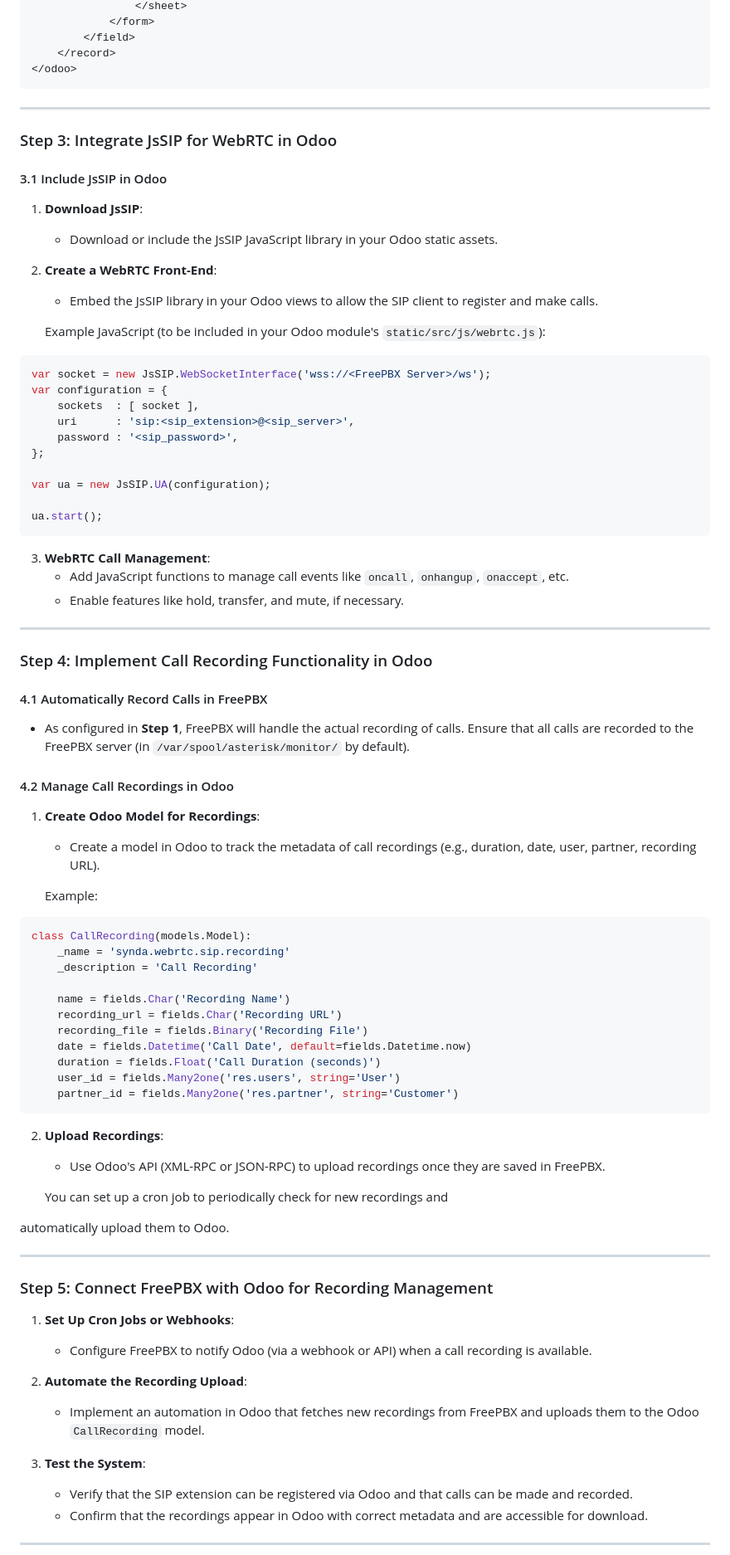
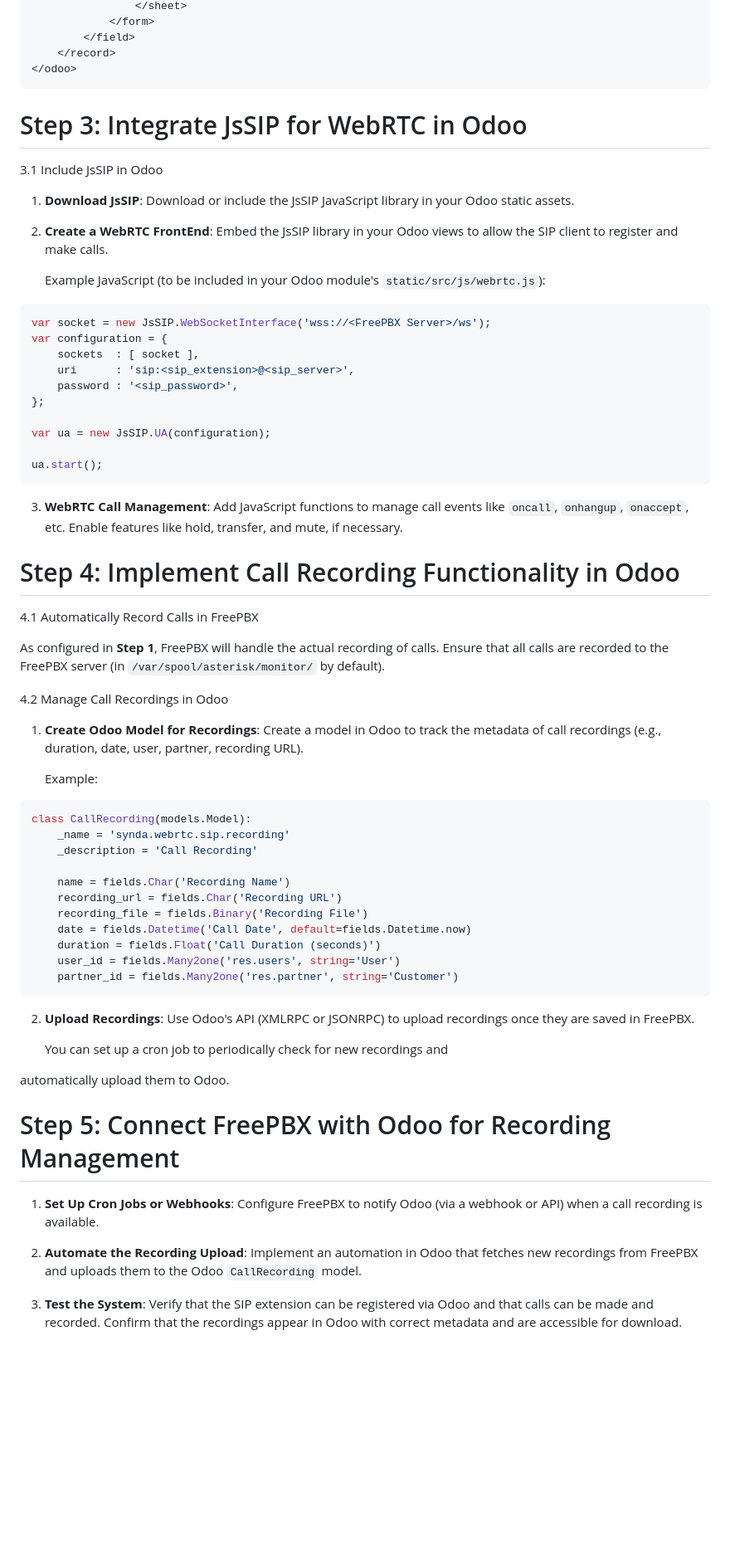
Before and after one commit to syndatech-dev/webrtcproject, a Markdown page: README.md, the part around one of its changes. Shown at 83% size. GitHub-like rendering; blank space fills up the shorter version.

````diff
--- a/README.md
+++ b/README.md
@@ -152,17 +152,17 @@ class WebRTCSipClient(models.Model):
 </odoo>
 ```
 
----
 
-### Step 3: Integrate JsSIP for WebRTC in Odoo
 
-#### 3.1 Include JsSIP in Odoo
+# Step 3: Integrate JsSIP for WebRTC in Odoo
+
+ 3.1 Include JsSIP in Odoo
 
 1. **Download JsSIP**:
-   - Download or include the JsSIP JavaScript library in your Odoo static assets.
+    Download or include the JsSIP JavaScript library in your Odoo static assets.
 
-2. **Create a WebRTC Front-End**:
-   - Embed the JsSIP library in your Odoo views to allow the SIP client to register and make calls.
+2. **Create a WebRTC FrontEnd**:
+    Embed the JsSIP library in your Odoo views to allow the SIP client to register and make calls.
 
    Example JavaScript (to be included in your Odoo module's `static/src/js/webrtc.js`):
 
@@ -180,21 +180,21 @@ ua.start();
 ```
 
 3. **WebRTC Call Management**:
-   - Add JavaScript functions to manage call events like `oncall`, `onhangup`, `onaccept`, etc.
-   - Enable features like hold, transfer, and mute, if necessary.
+    Add JavaScript functions to manage call events like `oncall`, `onhangup`, `onaccept`, etc.
+    Enable features like hold, transfer, and mute, if necessary.
 
----
 
-### Step 4: Implement Call Recording Functionality in Odoo
 
-#### 4.1 Automatically Record Calls in FreePBX
+# Step 4: Implement Call Recording Functionality in Odoo
 
-- As configured in **Step 1**, FreePBX will handle the actual recording of calls. Ensure that all calls are recorded to the FreePBX server (in `/var/spool/asterisk/monitor/` by default).
+ 4.1 Automatically Record Calls in FreePBX
 
-#### 4.2 Manage Call Recordings in Odoo
+ As configured in **Step 1**, FreePBX will handle the actual recording of calls. Ensure that all calls are recorded to the FreePBX server (in `/var/spool/asterisk/monitor/` by default).
+
+ 4.2 Manage Call Recordings in Odoo
 
 1. **Create Odoo Model for Recordings**:
-   - Create a model in Odoo to track the metadata of call recordings (e.g., duration, date, user, partner, recording URL).
+    Create a model in Odoo to track the metadata of call recordings (e.g., duration, date, user, partner, recording URL).
 
    Example:
 
@@ -213,25 +213,24 @@ class CallRecording(models.Model):
 ```
 
 2. **Upload Recordings**:
-   - Use Odoo's API (XML-RPC or JSON-RPC) to upload recordings once they are saved in FreePBX.
+    Use Odoo's API (XMLRPC or JSONRPC) to upload recordings once they are saved in FreePBX.
 
    You can set up a cron job to periodically check for new recordings and
 
  automatically upload them to Odoo.
 
----
 
-### Step 5: Connect FreePBX with Odoo for Recording Management
+
+# Step 5: Connect FreePBX with Odoo for Recording Management
 
 1. **Set Up Cron Jobs or Webhooks**:
-   - Configure FreePBX to notify Odoo (via a webhook or API) when a call recording is available.
+    Configure FreePBX to notify Odoo (via a webhook or API) when a call recording is available.
 
 2. **Automate the Recording Upload**:
-   - Implement an automation in Odoo that fetches new recordings from FreePBX and uploads them to the Odoo `CallRecording` model.
+    Implement an automation in Odoo that fetches new recordings from FreePBX and uploads them to the Odoo `CallRecording` model.
 
 3. **Test the System**:
-   - Verify that the SIP extension can be registered via Odoo and that calls can be made and recorded.
-   - Confirm that the recordings appear in Odoo with correct metadata and are accessible for download.
+    Verify that the SIP extension can be registered via Odoo and that calls can be made and recorded.
+    Confirm that the recordings appear in Odoo with correct metadata and are accessible for download.
 
----
 
````
Also changed, not shown: other parts of README.md (+58 -57 lines).
